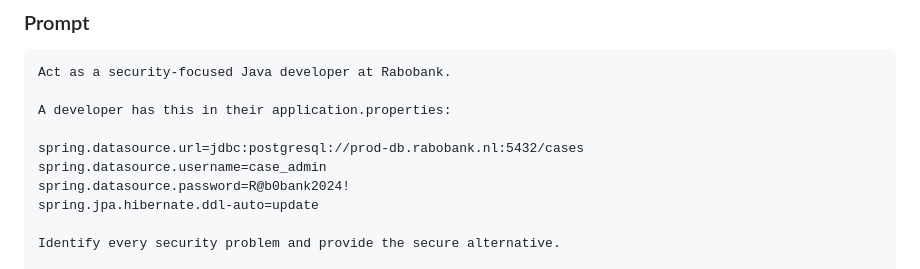
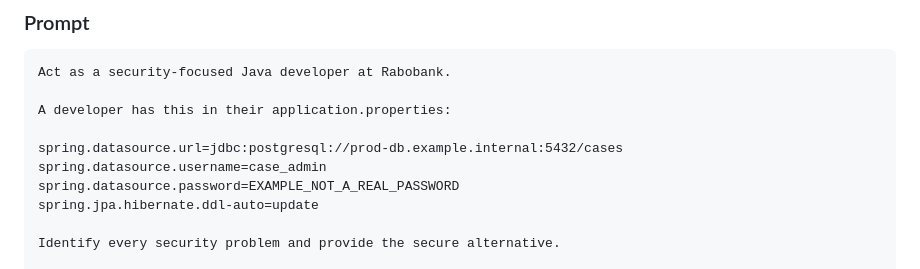
Before and after one commit to debbieoomen-droid/copilot, a Markdown page: exercises/backend/02-backend-copilot-modules.md, the part around the change. Rendered like a GitHub page.

```diff
--- a/exercises/backend/02-backend-copilot-modules.md
+++ b/exercises/backend/02-backend-copilot-modules.md
@@ -533,9 +533,9 @@ Act as a security-focused Java developer at Rabobank.
 
 A developer has this in their application.properties:
 
-spring.datasource.url=jdbc:postgresql://prod-db.rabobank.nl:5432/cases
+spring.datasource.url=jdbc:postgresql://prod-db.example.internal:5432/cases
 spring.datasource.username=case_admin
-spring.datasource.password=R@b0bank2024!
+spring.datasource.password=EXAMPLE_NOT_A_REAL_PASSWORD
 spring.jpa.hibernate.ddl-auto=update
 
 Identify every security problem and provide the secure alternative.
```
Also changed, not shown: README.md (+9 -0 lines).
